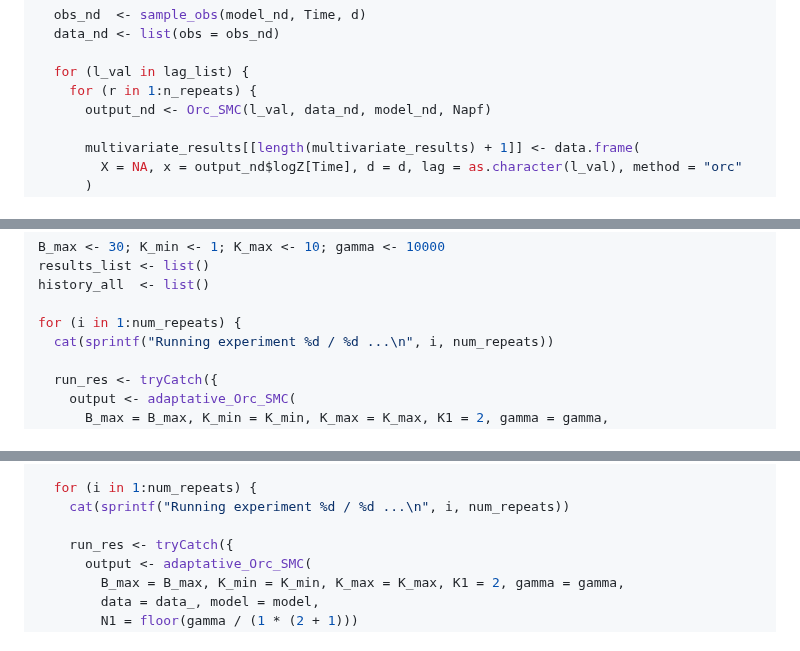
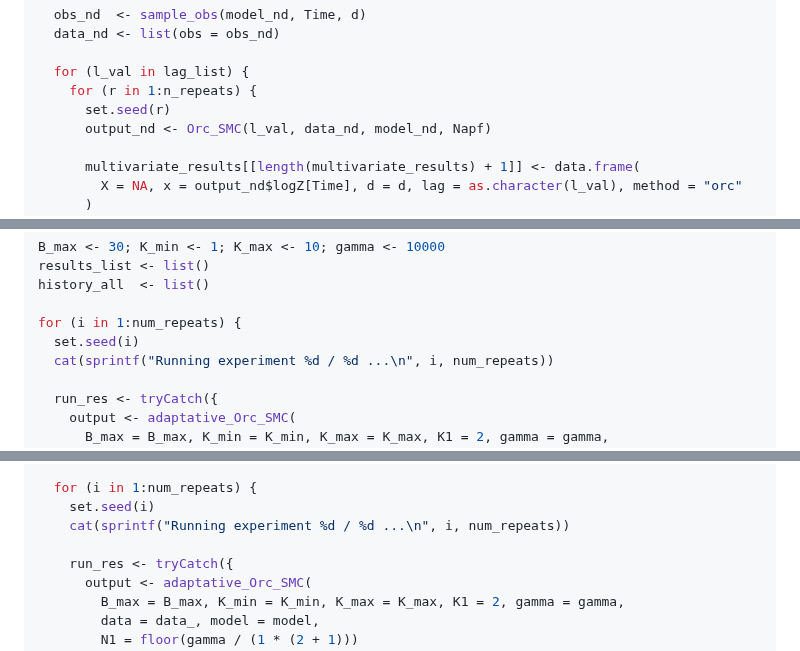
Before and after one commit to Sempreteamo/orc.smc, a Markdown page: README.md, 3 parts joined by grey strips. GitHub-like rendering.

```diff
--- a/README.md
+++ b/README.md
@@ -638,6 +640,7 @@ for (d in d_values) {
 
   for (l_val in lag_list) {
     for (r in 1:n_repeats) {
+      set.seed(r)
       output_nd <- Orc_SMC(l_val, data_nd, model_nd, Napf)
 
       multivariate_results[[length(multivariate_results) + 1]] <- data.frame(
@@ -695,6 +698,7 @@ results_list <- list()
 history_all  <- list()
 
 for (i in 1:num_repeats) {
+  set.seed(i)
   cat(sprintf("Running experiment %d / %d ...\n", i, num_repeats))
 
   run_res <- tryCatch({
@@ -763,6 +767,7 @@ for(d_ in d_values){
   fkf_logZ <- compute_fkf(params_fkf, obs_)[[1]]
 
   for (i in 1:num_repeats) {
+    set.seed(i)
     cat(sprintf("Running experiment %d / %d ...\n", i, num_repeats))
 
     run_res <- tryCatch({
```
Also changed, not shown: other parts of README.md (+3 -1 lines).
